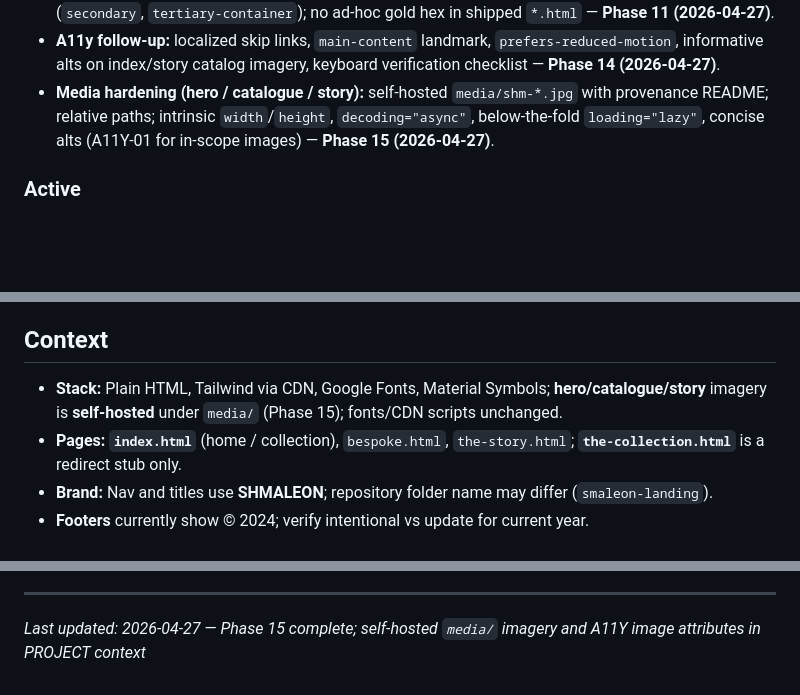
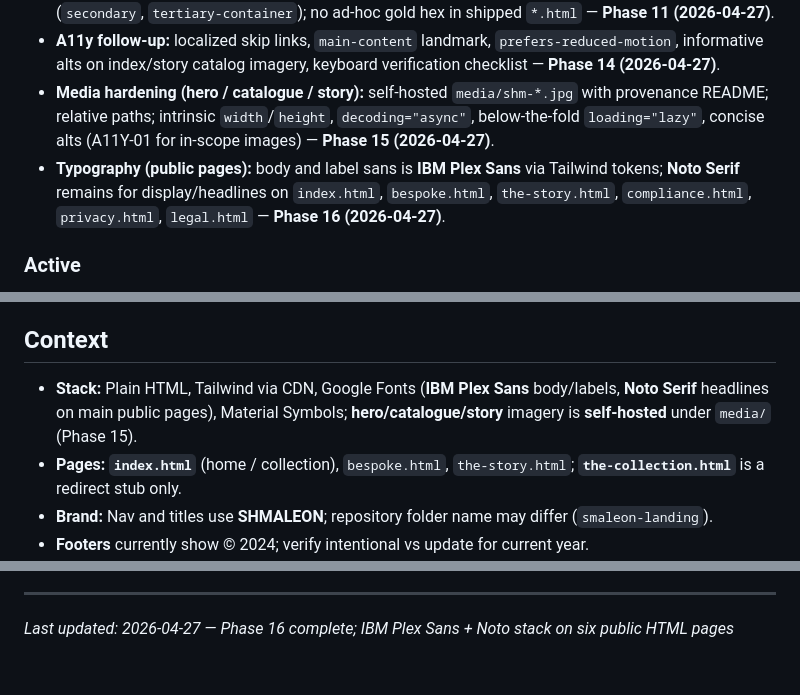
Before and after one commit to vedxmthog/shmaleon-landing, a Markdown page: .planning/PROJECT.md, 3 parts joined by grey strips. Drawn GitHub-style; blank space fills up the shorter version.

Commit message:
docs(phase-16): evolve PROJECT.md after phase completion

```diff
--- a/.planning/PROJECT.md
+++ b/.planning/PROJECT.md
@@ -31,6 +31,7 @@ Deliver a cohesive, trustworthy, visually premium web experience that matches th
 - **Accent tokens on public HTML:** priority-list / scarcity-style CTAs use design-token classes (`secondary`, `tertiary-container`); no ad-hoc gold hex in shipped `*.html` — **Phase 11 (2026-04-27)**.
 - **A11y follow-up:** localized skip links, `main-content` landmark, `prefers-reduced-motion`, informative alts on index/story catalog imagery, keyboard verification checklist — **Phase 14 (2026-04-27)**.
 - **Media hardening (hero / catalogue / story):** self-hosted `media/shm-*.jpg` with provenance README; relative paths; intrinsic `width`/`height`, `decoding="async"`, below-the-fold `loading="lazy"`, concise alts (A11Y-01 for in-scope images) — **Phase 15 (2026-04-27)**.
+- **Typography (public pages):** body and label sans is **IBM Plex Sans** via Tailwind tokens; **Noto Serif** remains for display/headlines on `index.html`, `bespoke.html`, `the-story.html`, `compliance.html`, `privacy.html`, `legal.html` — **Phase 16 (2026-04-27)**.
 
 ### Active
 
@@ -46,7 +47,7 @@ Deliver a cohesive, trustworthy, visually premium web experience that matches th
 
 ## Context
 
-- **Stack:** Plain HTML, Tailwind via CDN, Google Fonts, Material Symbols; **hero/catalogue/story** imagery is **self-hosted** under `media/` (Phase 15); fonts/CDN scripts unchanged.
+- **Stack:** Plain HTML, Tailwind via CDN, Google Fonts (**IBM Plex Sans** body/labels, **Noto Serif** headlines on main public pages), Material Symbols; **hero/catalogue/story** imagery is **self-hosted** under `media/` (Phase 15).
 - **Pages:** **`index.html`** (home / collection), `bespoke.html`, `the-story.html`; **`the-collection.html`** is a redirect stub only.
 - **Brand:** Nav and titles use **SHMALEON**; repository folder name may differ (`smaleon-landing`).
 - **Footers** currently show © 2024; verify intentional vs update for current year.
@@ -85,4 +86,4 @@ This document evolves at phase transitions and milestone boundaries.
 4. Update Context with current state
 
 ---
-*Last updated: 2026-04-27 — Phase 15 complete; self-hosted `media/` imagery and A11Y image attributes in PROJECT context*
+*Last updated: 2026-04-27 — Phase 16 complete; IBM Plex Sans + Noto stack on six public HTML pages*
```
